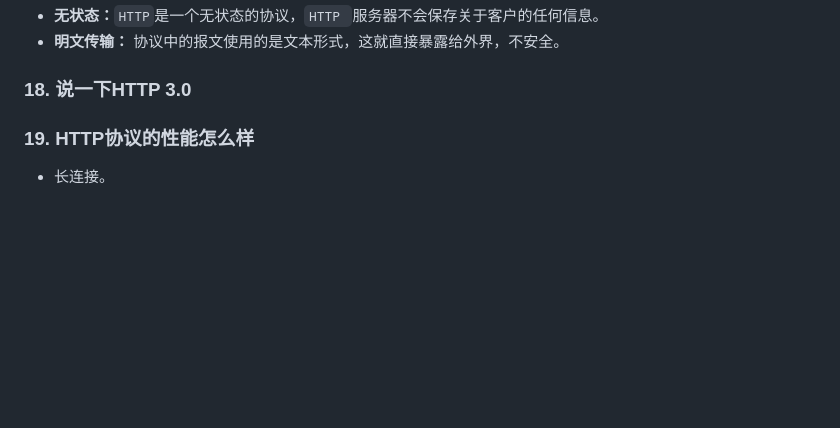
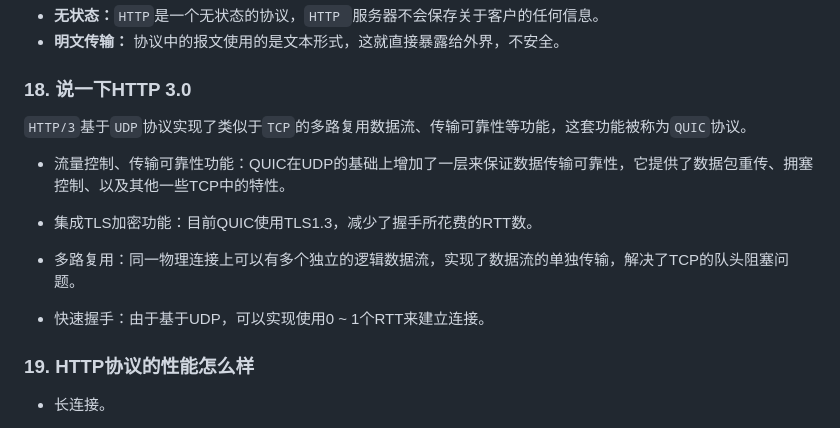
Before and after one commit to Resuragam/Front_end_study_notes, a Markdown page: 计算机网络/HTTP协议.md, the part around the change. GitHub-like rendering; blank space fills up the shorter version.

```diff
--- a/计算机网络/HTTP协议.md
+++ b/计算机网络/HTTP协议.md
@@ -185,6 +185,15 @@
 
 ### 18. 说一下HTTP 3.0
 
+`HTTP/3`基于`UDP`协议实现了类似于`TCP`的多路复用数据流、传输可靠性等功能，这套功能被称为`QUIC`协议。
+
+* 流量控制、传输可靠性功能：QUIC在UDP的基础上增加了一层来保证数据传输可靠性，它提供了数据包重传、拥塞控制、以及其他一些TCP中的特性。
+
+* 集成TLS加密功能：目前QUIC使用TLS1.3，减少了握手所花费的RTT数。
+
+* 多路复用：同一物理连接上可以有多个独立的逻辑数据流，实现了数据流的单独传输，解决了TCP的队头阻塞问题。
+* 快速握手：由于基于UDP，可以实现使用0 ~ 1个RTT来建立连接。
+
 ### 19. HTTP协议的性能怎么样
 
 * 长连接。
```
Also changed, not shown: 计算机网络/HTTPS协议.md (added, +53 -0 lines).
